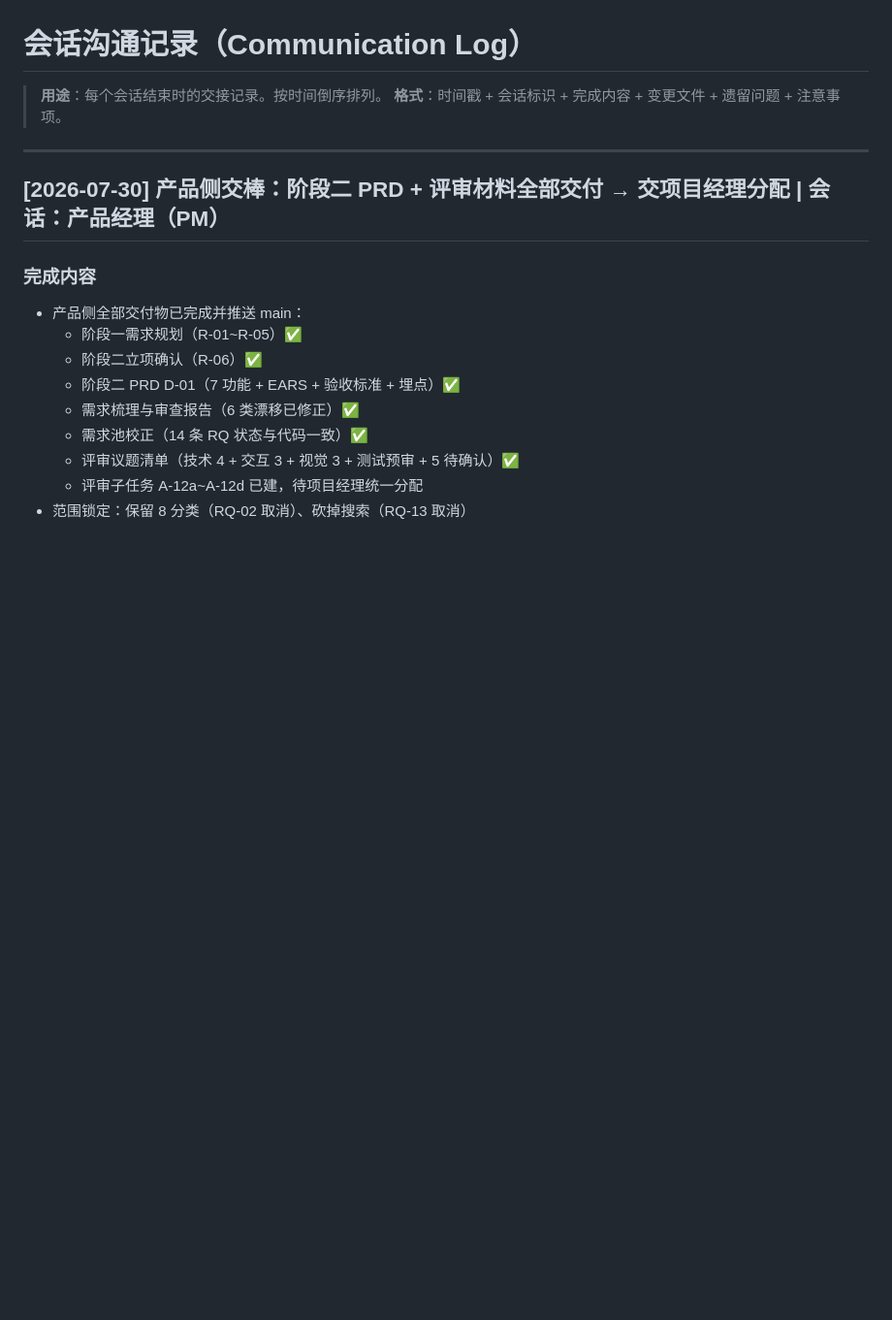
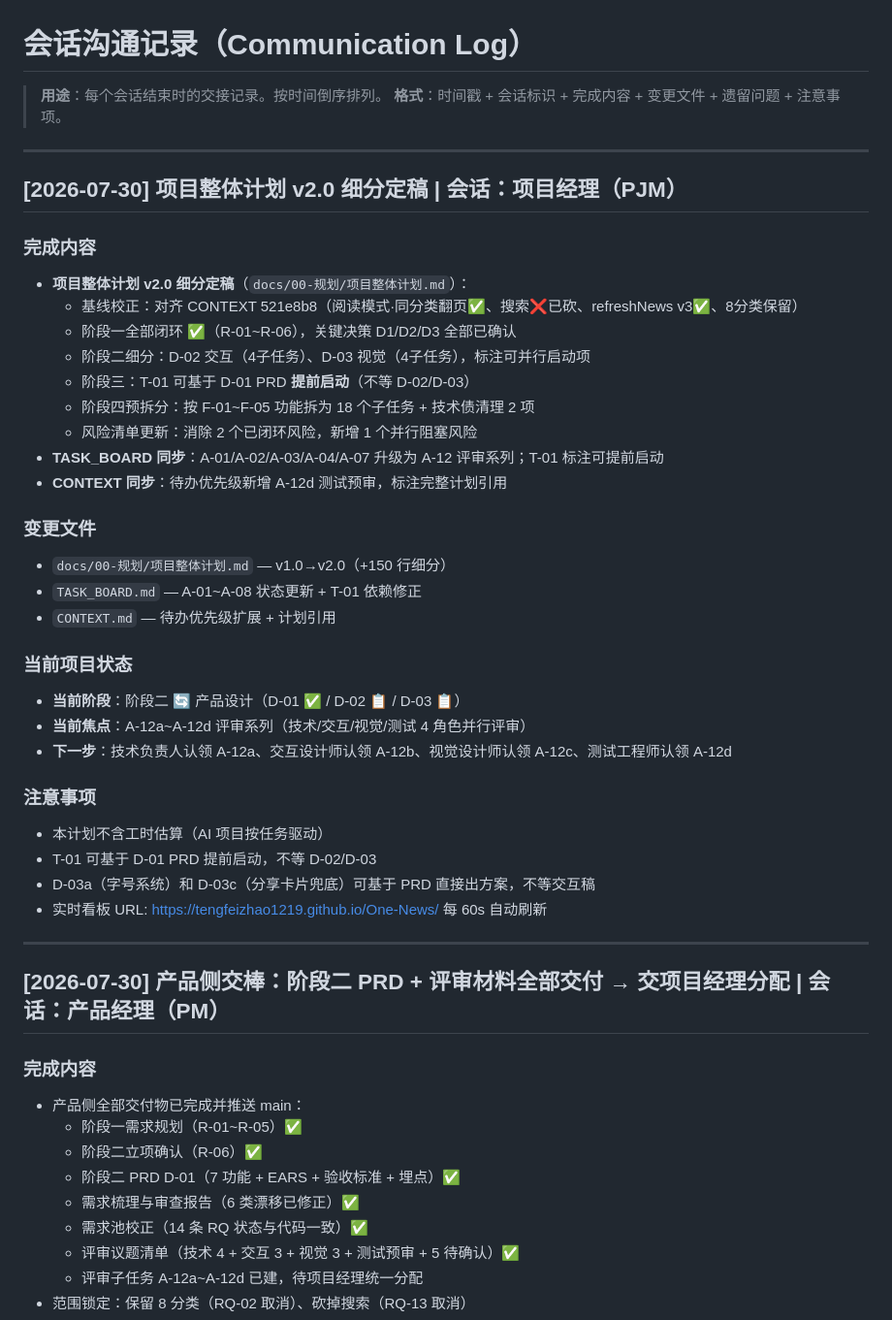
Before and after one commit to tengfeizhao1219/One-News, a Markdown page: COMMLOG.md, the part around the change. Shown at 97% size. Drawn GitHub-style; blank space fills up the shorter version.

Commit message:
docs: COMMLOG 记录计划 v2.0 定稿

```diff
--- a/COMMLOG.md
+++ b/COMMLOG.md
@@ -2,6 +2,37 @@
 
 > **用途**：每个会话结束时的交接记录。按时间倒序排列。
 > **格式**：时间戳 + 会话标识 + 完成内容 + 变更文件 + 遗留问题 + 注意事项。
+
+---
+
+## [2026-07-30] 项目整体计划 v2.0 细分定稿 | 会话：项目经理（PJM）
+
+### 完成内容
+- **项目整体计划 v2.0 细分定稿**（`docs/00-规划/项目整体计划.md`）：
+  - 基线校正：对齐 CONTEXT 521e8b8（阅读模式·同分类翻页✅、搜索❌已砍、refreshNews v3✅、8分类保留）
+  - 阶段一全部闭环 ✅（R-01~R-06），关键决策 D1/D2/D3 全部已确认
+  - 阶段二细分：D-02 交互（4子任务）、D-03 视觉（4子任务），标注可并行启动项
+  - 阶段三：T-01 可基于 D-01 PRD **提前启动**（不等 D-02/D-03）
+  - 阶段四预拆分：按 F-01~F-05 功能拆为 18 个子任务 + 技术债清理 2 项
+  - 风险清单更新：消除 2 个已闭环风险，新增 1 个并行阻塞风险
+- **TASK_BOARD 同步**：A-01/A-02/A-03/A-04/A-07 升级为 A-12 评审系列；T-01 标注可提前启动
+- **CONTEXT 同步**：待办优先级新增 A-12d 测试预审，标注完整计划引用
+
+### 变更文件
+- `docs/00-规划/项目整体计划.md` — v1.0→v2.0（+150 行细分）
+- `TASK_BOARD.md` — A-01~A-08 状态更新 + T-01 依赖修正
+- `CONTEXT.md` — 待办优先级扩展 + 计划引用
+
+### 当前项目状态
+- **当前阶段**：阶段二 🔄 产品设计（D-01 ✅ / D-02 📋 / D-03 📋）
+- **当前焦点**：A-12a~A-12d 评审系列（技术/交互/视觉/测试 4 角色并行评审）
+- **下一步**：技术负责人认领 A-12a、交互设计师认领 A-12b、视觉设计师认领 A-12c、测试工程师认领 A-12d
+
+### 注意事项
+- 本计划不含工时估算（AI 项目按任务驱动）
+- T-01 可基于 D-01 PRD 提前启动，不等 D-02/D-03
+- D-03a（字号系统）和 D-03c（分享卡片兜底）可基于 PRD 直接出方案，不等交互稿
+- 实时看板 URL: https://tengfeizhao1219.github.io/One-News/ 每 60s 自动刷新
 
 ---
 
```
